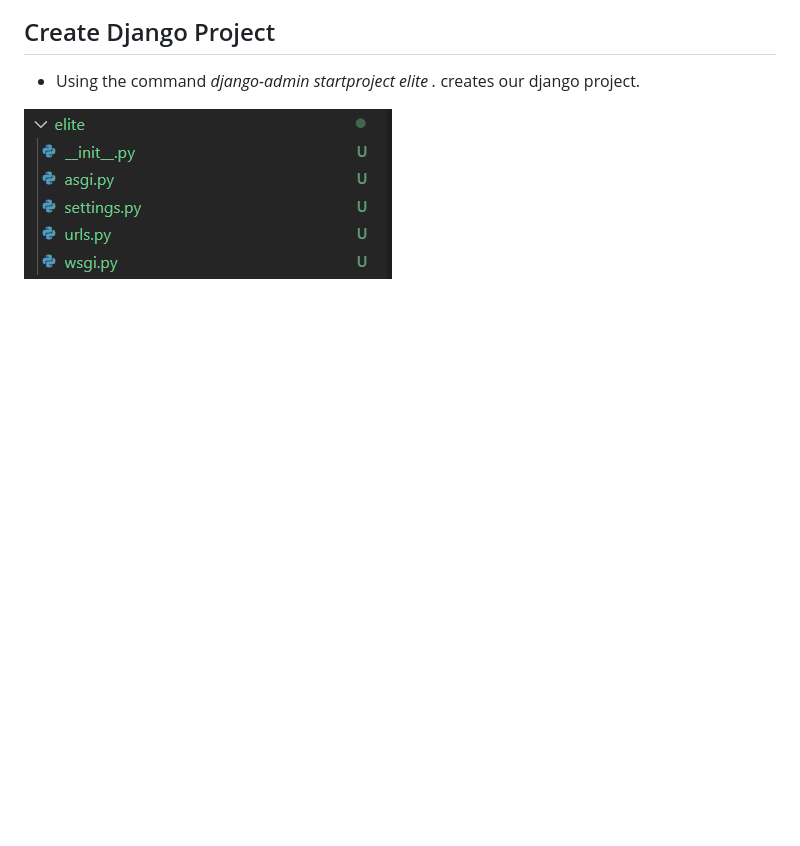
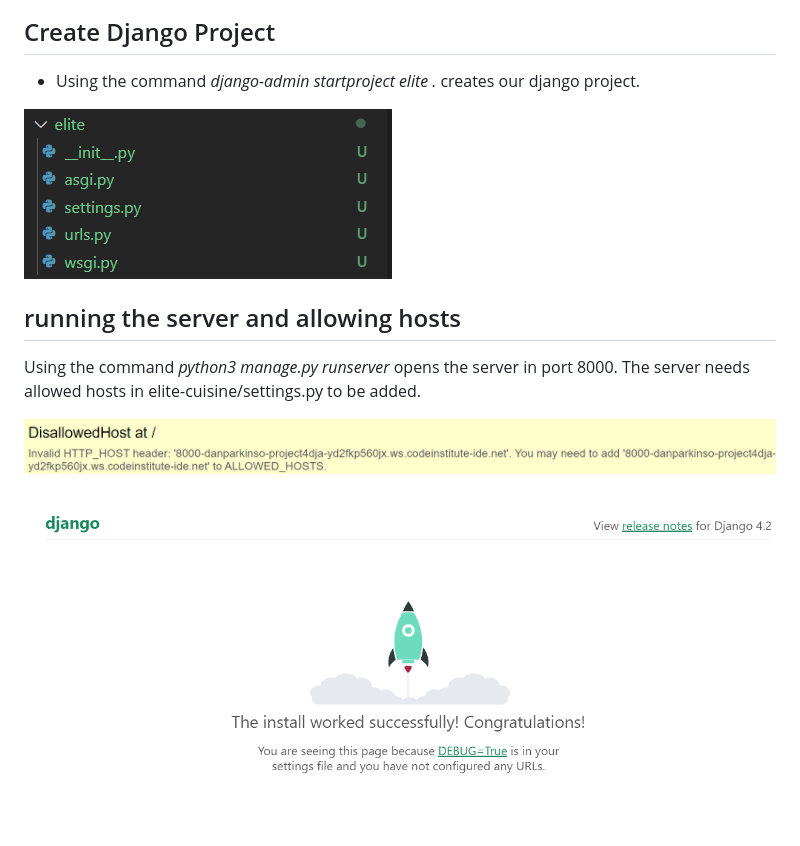
Before and after one commit to DanParkinson/project-4-django, a Markdown page: DEPLOYMENT.md, the part around the change. Drawn GitHub-style; pictures changed too: docs/local_deployment/03-disallowed-host.png (added), docs/local_deployment/04-install-succesful.png (added); blank space fills up the shorter version.

Commit message:
allowed host added. Install successful

```diff
--- a/DEPLOYMENT.md
+++ b/DEPLOYMENT.md
@@ -14,3 +14,11 @@
 - Using the command *django-admin startproject elite .* creates our django project.
 
 ![Django Project Directory](docs/local_deployment/02-django-project.png)
+
+## running the server and allowing hosts
+
+Using the command *python3 manage.py runserver* opens the server in port 8000. The server needs allowed hosts in elite-cuisine/settings.py to be added.
+
+![Disallowed host](docs/local_deployment/03-disallowed-host.png)
+
+![Successful project](docs/local_deployment/04-install-succesful.png)
```
Also changed, not shown: 2 other files.
